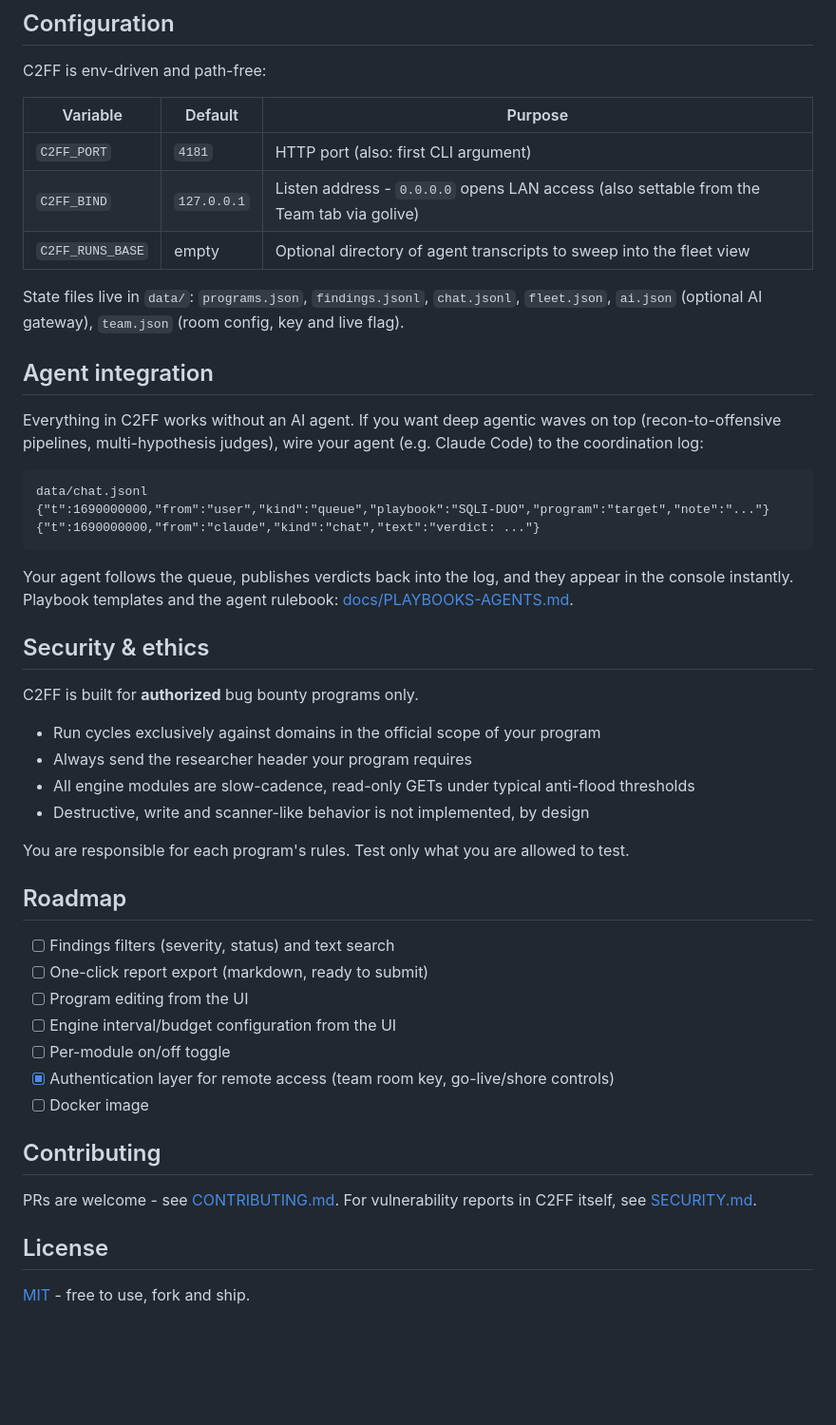
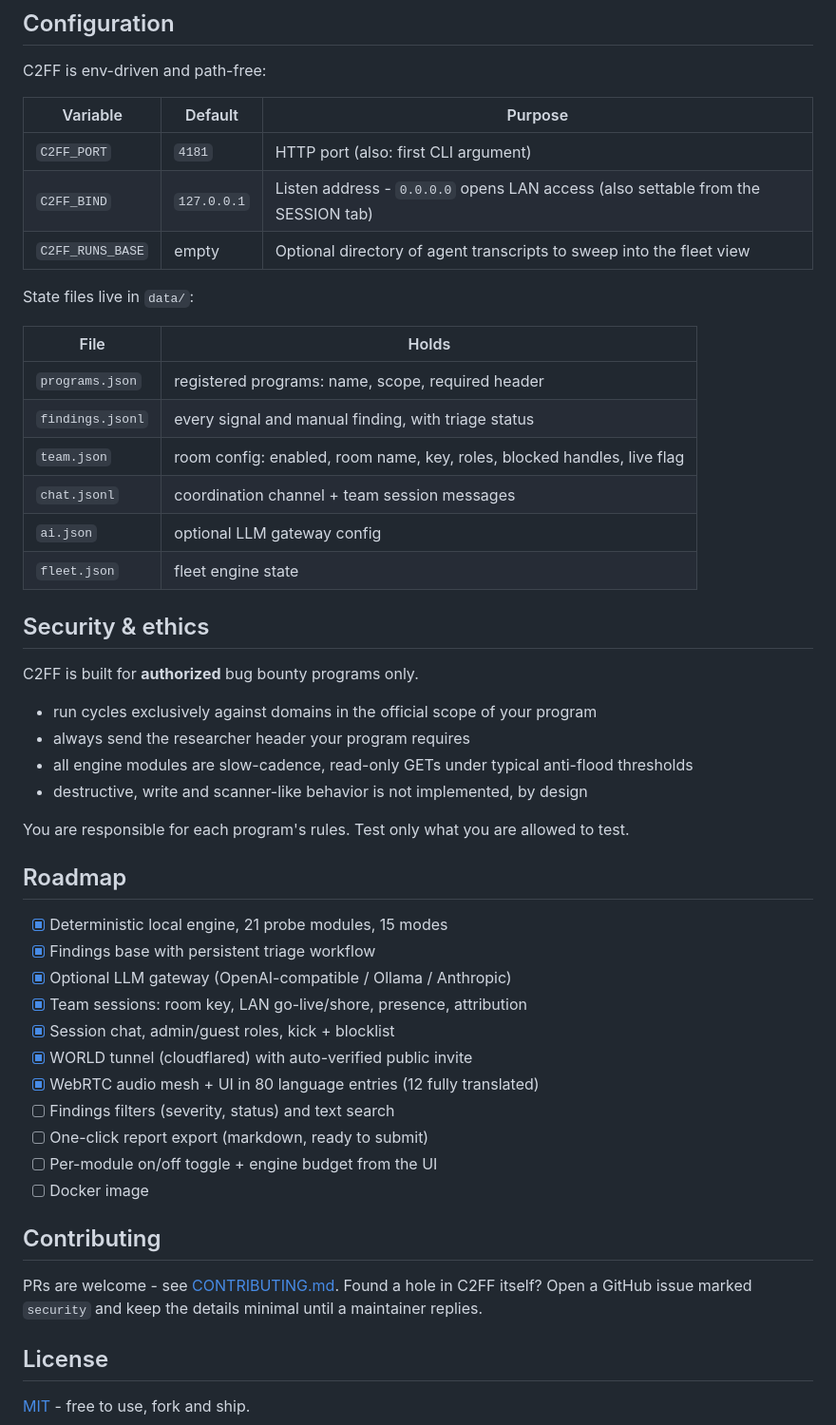
Before and after one commit to C2FF/C2FF, a Markdown page: README.md, the part around one of its changes. Shown at 95% size. GitHub-like rendering; blank space fills up the shorter version.

````diff
--- a/README.md
+++ b/README.md
@@ -152,47 +195,48 @@ C2FF is env-driven and path-free:
 | Variable | Default | Purpose |
 |---|---|---|
 | `C2FF_PORT` | `4181` | HTTP port (also: first CLI argument) |
-| `C2FF_BIND` | `127.0.0.1` | Listen address - `0.0.0.0` opens LAN access (also settable from the Team tab via golive) |
+| `C2FF_BIND` | `127.0.0.1` | Listen address - `0.0.0.0` opens LAN access (also settable from the SESSION tab) |
 | `C2FF_RUNS_BASE` | empty | Optional directory of agent transcripts to sweep into the fleet view |
 
-State files live in `data/`: `programs.json`, `findings.jsonl`, `chat.jsonl`, `fleet.json`, `ai.json` (optional AI gateway), `team.json` (room config, key and live flag).
+State files live in `data/`:
 
-## Agent integration
-
-Everything in C2FF works without an AI agent. If you want deep agentic waves on top (recon-to-offensive pipelines, multi-hypothesis judges), wire your agent (e.g. Claude Code) to the coordination log:
-
-```
-data/chat.jsonl
-{"t":1690000000,"from":"user","kind":"queue","playbook":"SQLI-DUO","program":"target","note":"..."}
-{"t":1690000000,"from":"claude","kind":"chat","text":"verdict: ..."}
-```
-
-Your agent follows the queue, publishes verdicts back into the log, and they appear in the console instantly. Playbook templates and the agent rulebook: [docs/PLAYBOOKS-AGENTS.md](docs/PLAYBOOKS-AGENTS.md).
+| File | Holds |
+|---|---|
+| `programs.json` | registered programs: name, scope, required header |
+| `findings.jsonl` | every signal and manual finding, with triage status |
+| `team.json` | room config: enabled, room name, key, roles, blocked handles, live flag |
+| `chat.jsonl` | coordination channel + team session messages |
+| `ai.json` | optional LLM gateway config |
+| `fleet.json` | fleet engine state |
 
 ## Security & ethics
 
 C2FF is built for **authorized** bug bounty programs only.
 
-- Run cycles exclusively against domains in the official scope of your program
-- Always send the researcher header your program requires
-- All engine modules are slow-cadence, read-only GETs under typical anti-flood thresholds
-- Destructive, write and scanner-like behavior is not implemented, by design
+- run cycles exclusively against domains in the official scope of your program
+- always send the researcher header your program requires
+- all engine modules are slow-cadence, read-only GETs under typical anti-flood thresholds
+- destructive, write and scanner-like behavior is not implemented, by design
 
 You are responsible for each program's rules. Test only what you are allowed to test.
 
 ## Roadmap
 
+- [x] Deterministic local engine, 21 probe modules, 15 modes
+- [x] Findings base with persistent triage workflow
+- [x] Optional LLM gateway (OpenAI-compatible / Ollama / Anthropic)
+- [x] Team sessions: room key, LAN go-live/shore, presence, attribution
+- [x] Session chat, admin/guest roles, kick + blocklist
+- [x] WORLD tunnel (cloudflared) with auto-verified public invite
+- [x] WebRTC audio mesh + UI in 80 language entries (12 fully translated)
 - [ ] Findings filters (severity, status) and text search
 - [ ] One-click report export (markdown, ready to submit)
-- [ ] Program editing from the UI
-- [ ] Engine interval/budget configuration from the UI
-- [ ] Per-module on/off toggle
-- [x] Authentication layer for remote access (team room key, go-live/shore controls)
+- [ ] Per-module on/off toggle + engine budget from the UI
 - [ ] Docker image
 
 ## Contributing
 
-PRs are welcome - see [CONTRIBUTING.md](CONTRIBUTING.md). For vulnerability reports in C2FF itself, see [SECURITY.md](.github/SECURITY.md).
+PRs are welcome - see [CONTRIBUTING.md](CONTRIBUTING.md). Found a hole in C2FF itself? Open a GitHub issue marked `security` and keep the details minimal until a maintainer replies.
 
 ## License
 
````
Also changed, not shown: other parts of README.md (+105 -62 lines).
